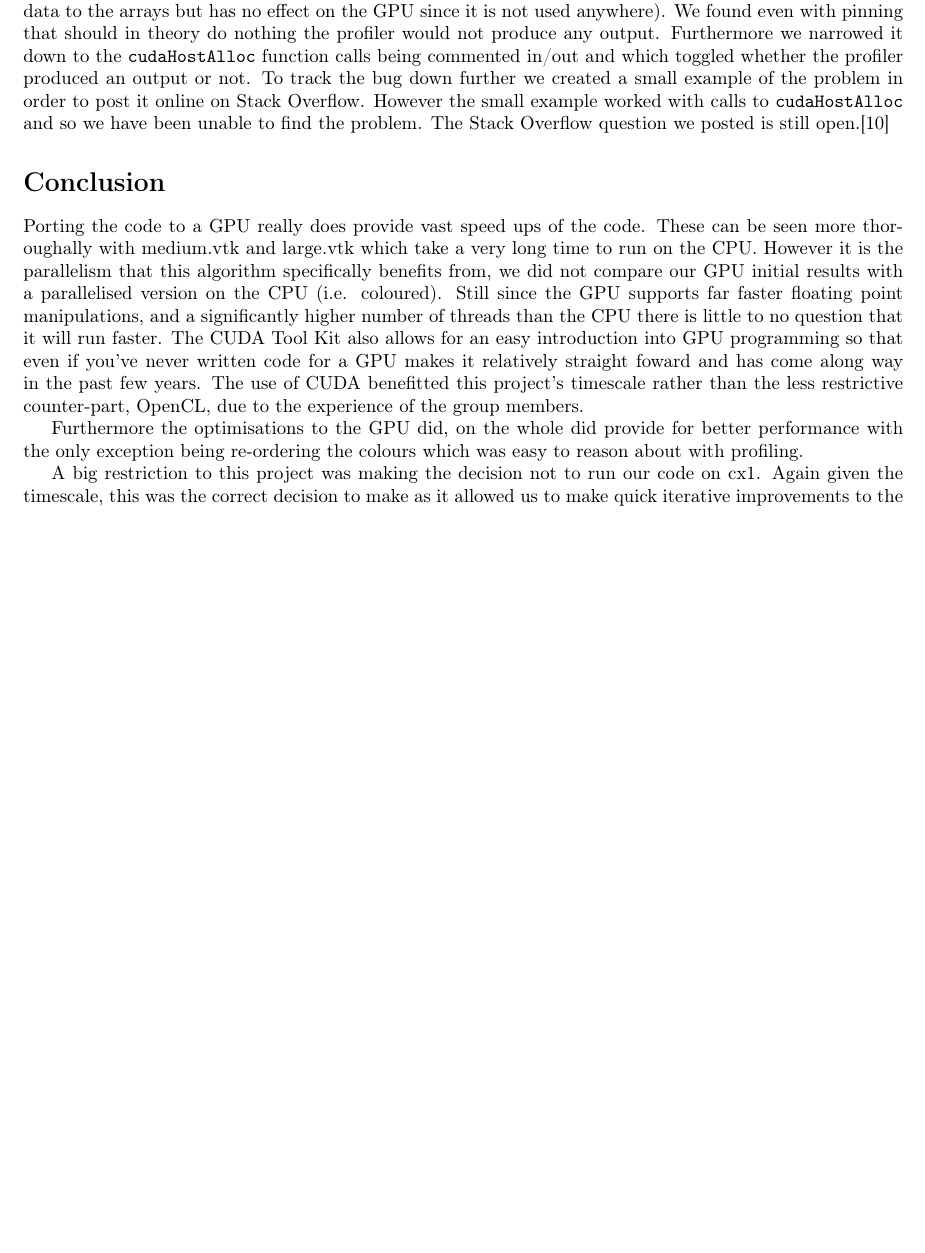
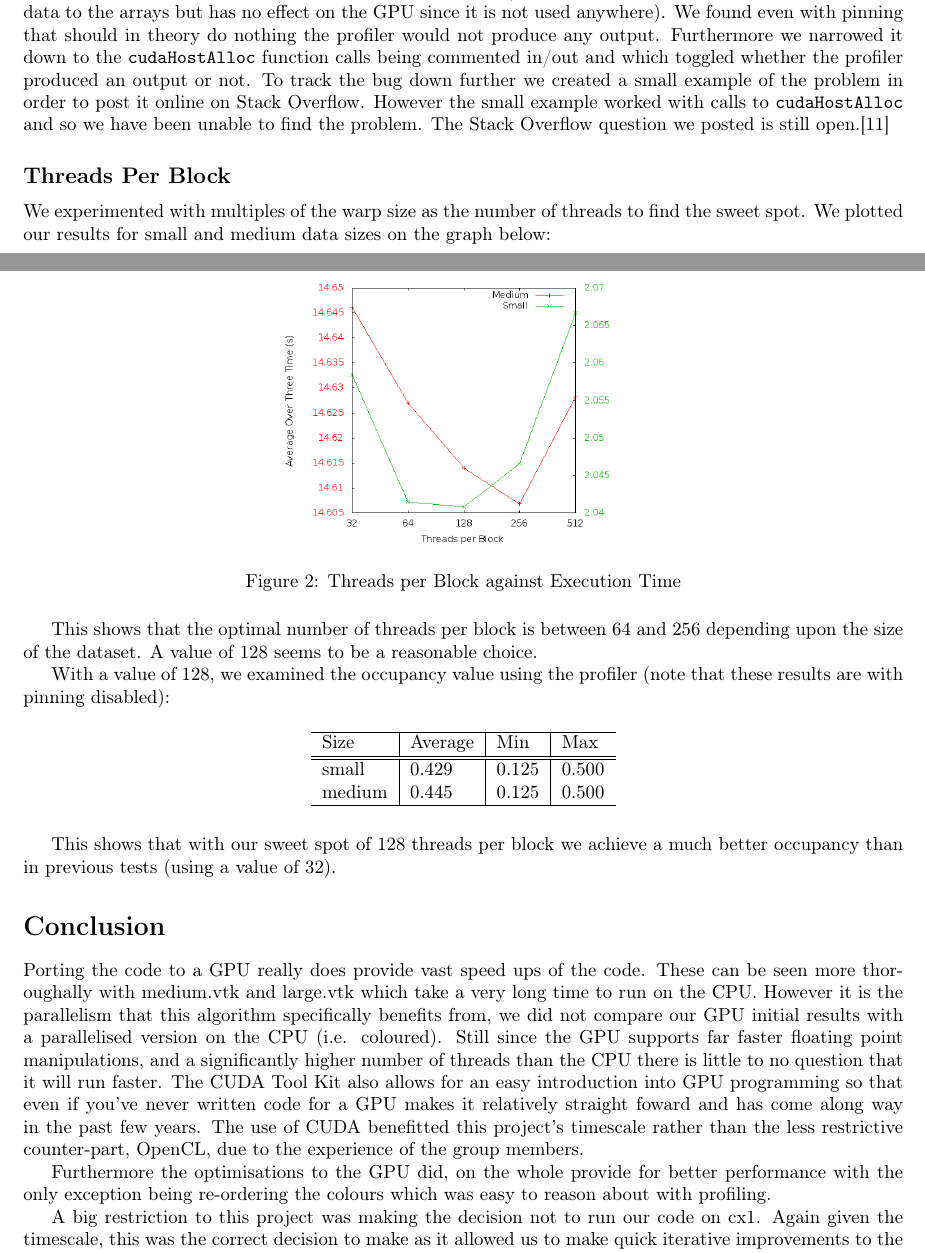
Before and after one commit to sarahtattersall/aca_report, a LaTeX document (report.tex, which reads conclusions/conclusions.tex, effectiveness/thread_size.tex): part of page 8 of 9 before the commit and two parts of pages 8 and 9 of 11 after it, the two joined at a grey line, cut so that both start at the same text, the shorter picture padded with empty space. Compiled offline with pdfLaTeX.

Commit message:
Added thread_size results and started batch transfer hypothesis

```diff
--- a/conclusions/conclusions.tex
+++ b/conclusions/conclusions.tex
@@ -3,7 +3,7 @@ Porting the code to a GPU really does provide vast speed ups of the code. These
 However it is the parallelism that this algorithm specifically benefits from, we did not compare our GPU initial results with a parallelised version on the CPU (i.e. coloured). Still since the GPU supports far faster floating point manipulations, and a significantly higher number of threads than the CPU there is little to no question that it will run faster.
 The CUDA Tool Kit also allows for an easy introduction into GPU programming so that even if you've never written code for a GPU makes it relatively straight foward and has come along way in the past few years. The use of CUDA benefitted this project's timescale rather than the less restrictive counter-part, OpenCL, due to the experience of the group members.
 
-Furthermore the optimisations to the GPU did, on the whole did provide for better performance with the only exception being re-ordering the colours which was easy to reason about with profiling.
+Furthermore the optimisations to the GPU did, on the whole provide for better performance with the only exception being re-ordering the colours which was easy to reason about with profiling.
 
 A big restriction to this project was making the decision not to run our code on cx1. Again given the timescale, this was the correct decision to make as it allowed us to make quick iterative improvements to the code. The down side, however, was having a GPU with compute capacity of 1.0 and this seriously restricted the profiling available to us and thus our ability to reason without speculation about results.
 Also if we had used a GPU with compute capability $\ge$ 2.0 then the GPU would have had 32 cores\cite{compute_2.0}, opposed to only 8 and this the perfomance of the algorithm is likely to have been a lot better since there were a large amount of verticies in each colouring.
--- /dev/null
+++ b/effectiveness/thread_size.tex
@@ -0,0 +1,25 @@
+\subsection*{Threads Per Block}
+We experimented with multiples of the warp size as the number of threads to find the sweet spot. We plotted our results for small and medium data sizes on the graph below:
+
+\begin{figure}[H]
+  \centering
+  \includegraphics[scale=0.3]{images/threadsperblock}
+  \caption[threadsperblock]{Threads per Block against Execution Time}
+  \label{fig:threadsperblock}
+\end{figure}
+
+This shows that the optimal number of threads per block is between 64 and 256 depending upon the size of the dataset. A value of 128 seems to be a reasonable choice.
+
+With a value of 128, we examined the occupancy value using the profiler (note that these results are with pinning disabled):
+
+\begin{figure}[H]\centering \begin{tabular}{ l | l | l | l}
+\hline
+Size & Average & Min & Max \\
+\hline
+\hline
+small & 0.429 & 0.125 & 0.500 \\
+medium & 0.445 & 0.125 & 0.500 \\
+\hline
+\end{tabular} \end{figure}
+
+This shows that with our sweet spot of 128 threads per block we achieve a much better occupancy than in previous tests (using a value of 32).
```
Also changed, not shown: effectiveness/batch_transfer.tex (added, +2 -0 lines), effectiveness/effectiveness.tex (+1 -0 lines), effectiveness/gpu.tex (+1 -1 lines), group_work/group_work.tex (+2 -3 lines), hypothesis/batch_transfer.tex (added, +2 -0 lines), hypothesis/hypothesis.tex (+1 -0 lines), hypothesis/thread_size.tex (+3 -1 lines), misc/bib.bib (+4 -1 lines), images/threadsperblock.png (added).
